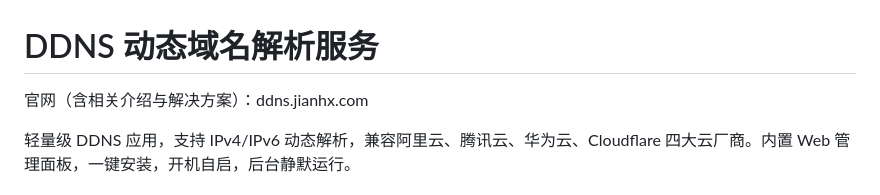
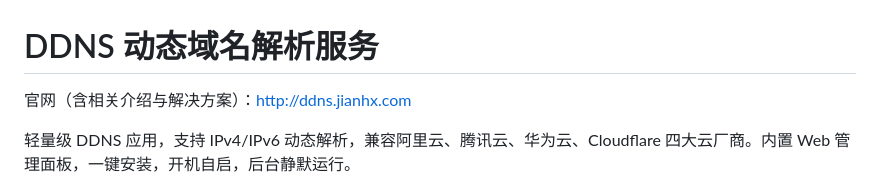
Before and after one commit to danleysjshrusty6372-rgb/ddns-app, a Markdown page: README.md, the part around the change. GitHub-like rendering.

```diff
--- a/README.md
+++ b/README.md
@@ -1,6 +1,6 @@
 # DDNS 动态域名解析服务
 
-官网（含相关介绍与解决方案）：ddns.jianhx.com
+官网（含相关介绍与解决方案）：http://ddns.jianhx.com
 
 
 轻量级 DDNS 应用，支持 IPv4/IPv6 动态解析，兼容阿里云、腾讯云、华为云、Cloudflare 四大云厂商。内置 Web 管理面板，一键安装，开机自启，后台静默运行。
```
